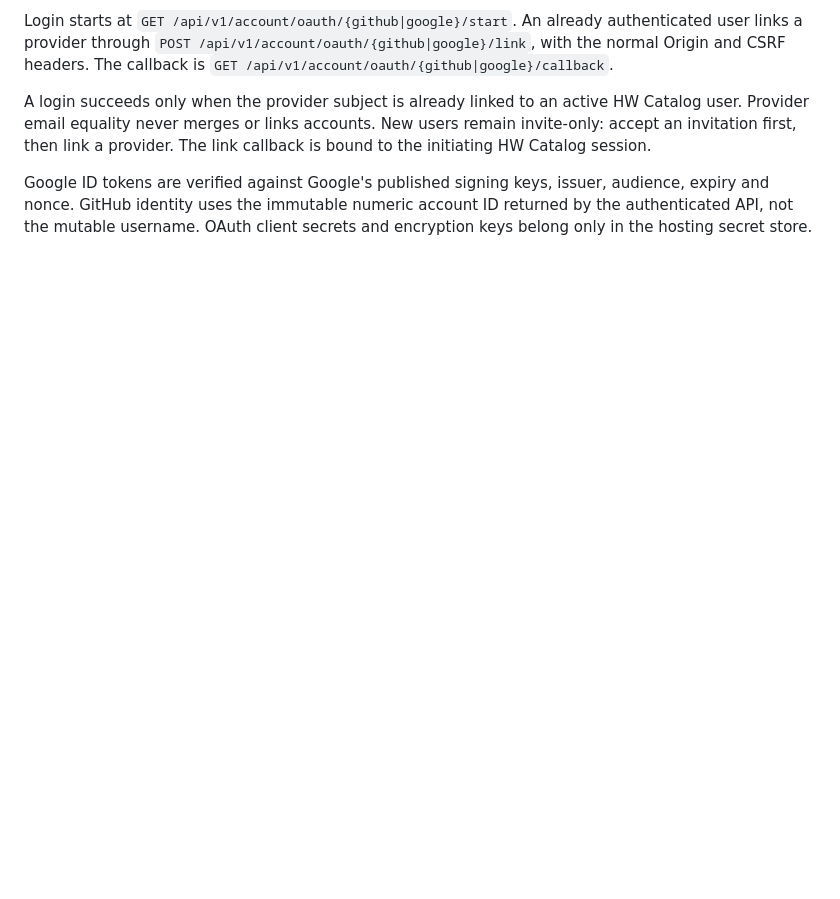
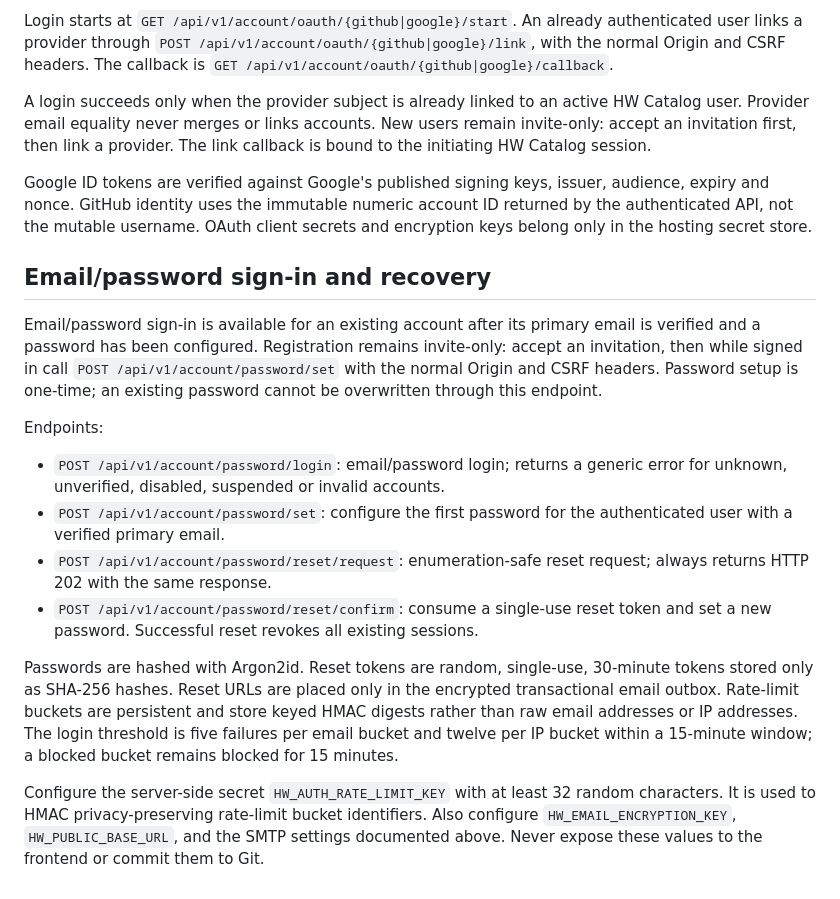
Before and after one commit to JohnyKiska/hotwheels, a Markdown page: backend/README.md, the part around the change. Rendered like a GitHub page; blank space fills up the shorter version.

Commit message:
Document email and password authentication

```diff
--- a/backend/README.md
+++ b/backend/README.md
@@ -175,3 +175,36 @@ Google ID tokens are verified against Google's published signing keys, issuer,
 audience, expiry and nonce. GitHub identity uses the immutable numeric account
 ID returned by the authenticated API, not the mutable username. OAuth client
 secrets and encryption keys belong only in the hosting secret store.
+
+## Email/password sign-in and recovery
+
+Email/password sign-in is available for an existing account after its primary
+email is verified and a password has been configured. Registration remains
+invite-only: accept an invitation, then while signed in call
+`POST /api/v1/account/password/set` with the normal Origin and CSRF headers.
+Password setup is one-time; an existing password cannot be overwritten through
+this endpoint.
+
+Endpoints:
+
+- `POST /api/v1/account/password/login`: email/password login; returns a
+  generic error for unknown, unverified, disabled, suspended or invalid accounts.
+- `POST /api/v1/account/password/set`: configure the first password for the
+  authenticated user with a verified primary email.
+- `POST /api/v1/account/password/reset/request`: enumeration-safe reset request;
+  always returns HTTP 202 with the same response.
+- `POST /api/v1/account/password/reset/confirm`: consume a single-use reset
+  token and set a new password. Successful reset revokes all existing sessions.
+
+Passwords are hashed with Argon2id. Reset tokens are random, single-use,
+30-minute tokens stored only as SHA-256 hashes. Reset URLs are placed only in
+the encrypted transactional email outbox. Rate-limit buckets are persistent
+and store keyed HMAC digests rather than raw email addresses or IP addresses.
+The login threshold is five failures per email bucket and twelve per IP bucket
+within a 15-minute window; a blocked bucket remains blocked for 15 minutes.
+
+Configure the server-side secret `HW_AUTH_RATE_LIMIT_KEY` with at least 32
+random characters. It is used to HMAC privacy-preserving rate-limit bucket
+identifiers. Also configure `HW_EMAIL_ENCRYPTION_KEY`,
+`HW_PUBLIC_BASE_URL`, and the SMTP settings documented above. Never expose
+these values to the frontend or commit them to Git.
```
